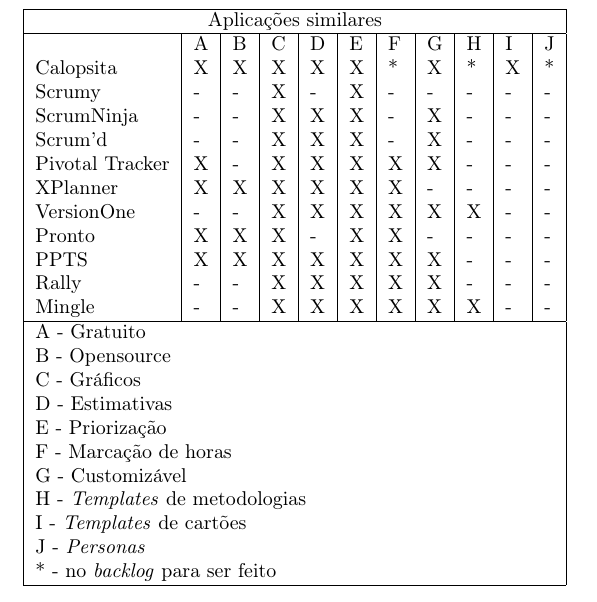
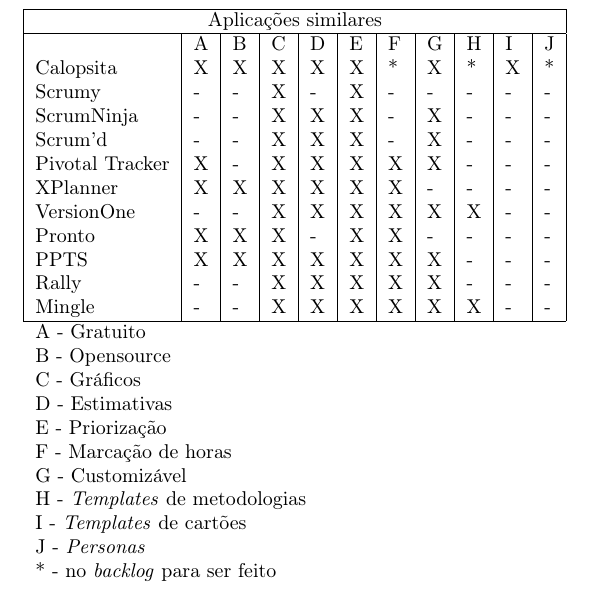
Before and after one commit to caelum/calopsita-monografia, a LaTeX document (monografia.tex, which reads 06-comparativos.tex): part of page 26 of 34, cut so that both start at the same text. Compiled offline with pdfLaTeX.

Commit message:
comparativos

```diff
--- a/06-comparativos.tex
+++ b/06-comparativos.tex
@@ -86,16 +86,15 @@
 	Rally           & - & - & X & X & X & X & X & - & - & - \\
 	Mingle          & - & - & X & X & X & X & X & X & - & - \\
 	\hline
-	\multicolumn{11}{|l|}{A - Gratuito} \\
-	\multicolumn{11}{|l|}{B - Opensource} \\
-	\multicolumn{11}{|l|}{C - Gráficos} \\
-	\multicolumn{11}{|l|}{D - Estimativas} \\
-	\multicolumn{11}{|l|}{E - Priorização} \\
-	\multicolumn{11}{|l|}{F - Marcação de horas} \\
-	\multicolumn{11}{|l|}{G - Customizável} \\
-	\multicolumn{11}{|l|}{H - \textit{Templates} de metodologias} \\
-	\multicolumn{11}{|l|}{I - \textit{Templates} de cartões} \\
-	\multicolumn{11}{|l|}{J - \textit{Personas}} \\
-	\multicolumn{11}{|l|}{* - no \textit{backlog} para ser feito} \\
-	\hline
+	\multicolumn{11}{l}{A - Gratuito} \\
+	\multicolumn{11}{l}{B - Opensource} \\
+	\multicolumn{11}{l}{C - Gráficos} \\
+	\multicolumn{11}{l}{D - Estimativas} \\
+	\multicolumn{11}{l}{E - Priorização} \\
+	\multicolumn{11}{l}{F - Marcação de horas} \\
+	\multicolumn{11}{l}{G - Customizável} \\
+	\multicolumn{11}{l}{H - \textit{Templates} de metodologias} \\
+	\multicolumn{11}{l}{I - \textit{Templates} de cartões} \\
+	\multicolumn{11}{l}{J - \textit{Personas}} \\
+	\multicolumn{11}{l}{* - no \textit{backlog} para ser feito} \\
 \end{tabular}
```
